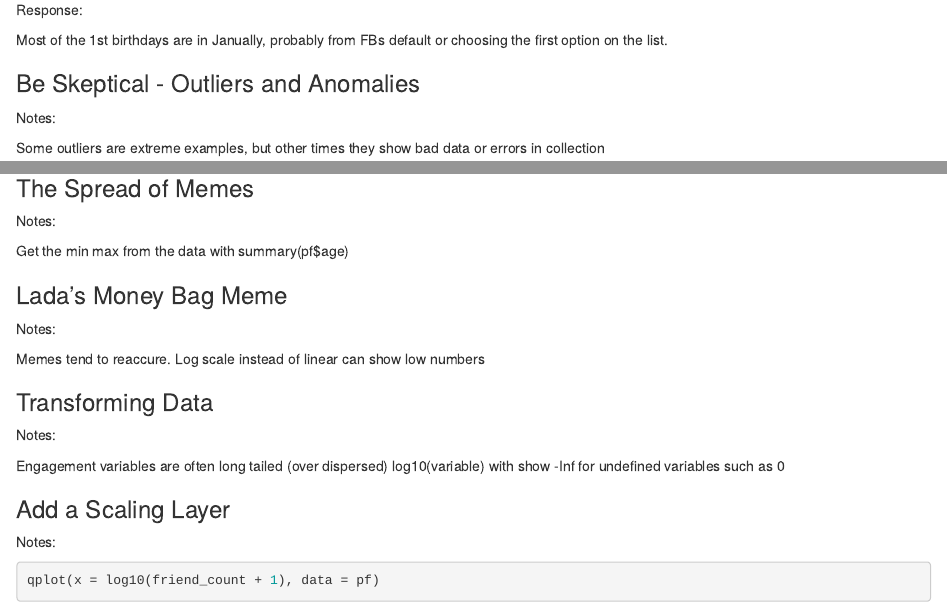
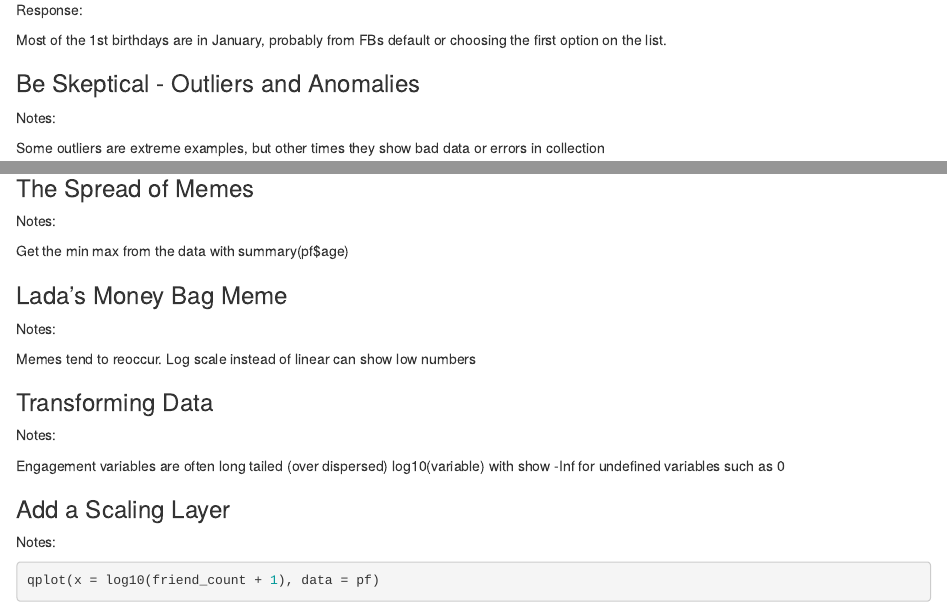
Before and after one commit to dustinpianalto/udacity_eda, an R Markdown document (lesson3/lesson3_student.rmd): the page in a window 1100 px wide, from 1690 px down, and a second part further down, joined at a grey line. Rendered offline with R 4.5, knitr and Pandoc, with nearby package versions; some code elsewhere in the file could not run offline.

Commit message:
Fix typos

```diff
--- a/lesson3/lesson3_student.rmd
+++ b/lesson3/lesson3_student.rmd
@@ -73,7 +73,7 @@ qplot(x=dob_day, data=pf, binwidth = 1) +
 #### Let’s take another look at our plot. What stands out to you here?
 Response:
 
-Most of the 1st birthdays are in Janually, probably from FBs default or choosing the first option on the list.
+Most of the 1st birthdays are in January, probably from FBs default or choosing the first option on the list.
 
 ### Be Skeptical - Outliers and Anomalies
 Notes:
@@ -220,7 +220,7 @@ Get the min max from the data with summary(pf$age)
 ### Lada's Money Bag Meme
 Notes:
 
-Memes tend to reaccure.
+Memes tend to reoccur.
 Log scale instead of linear can show low numbers
 
 ### Transforming Data
```
